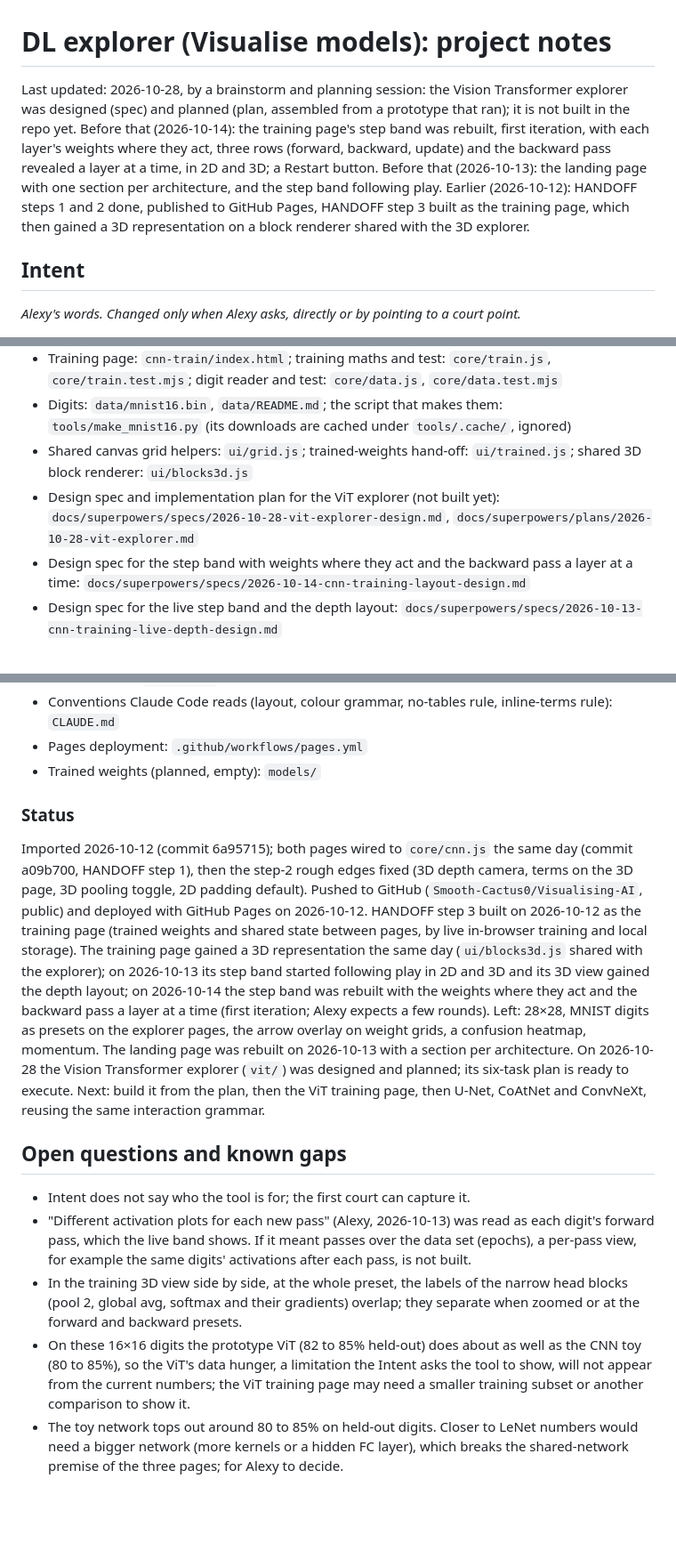
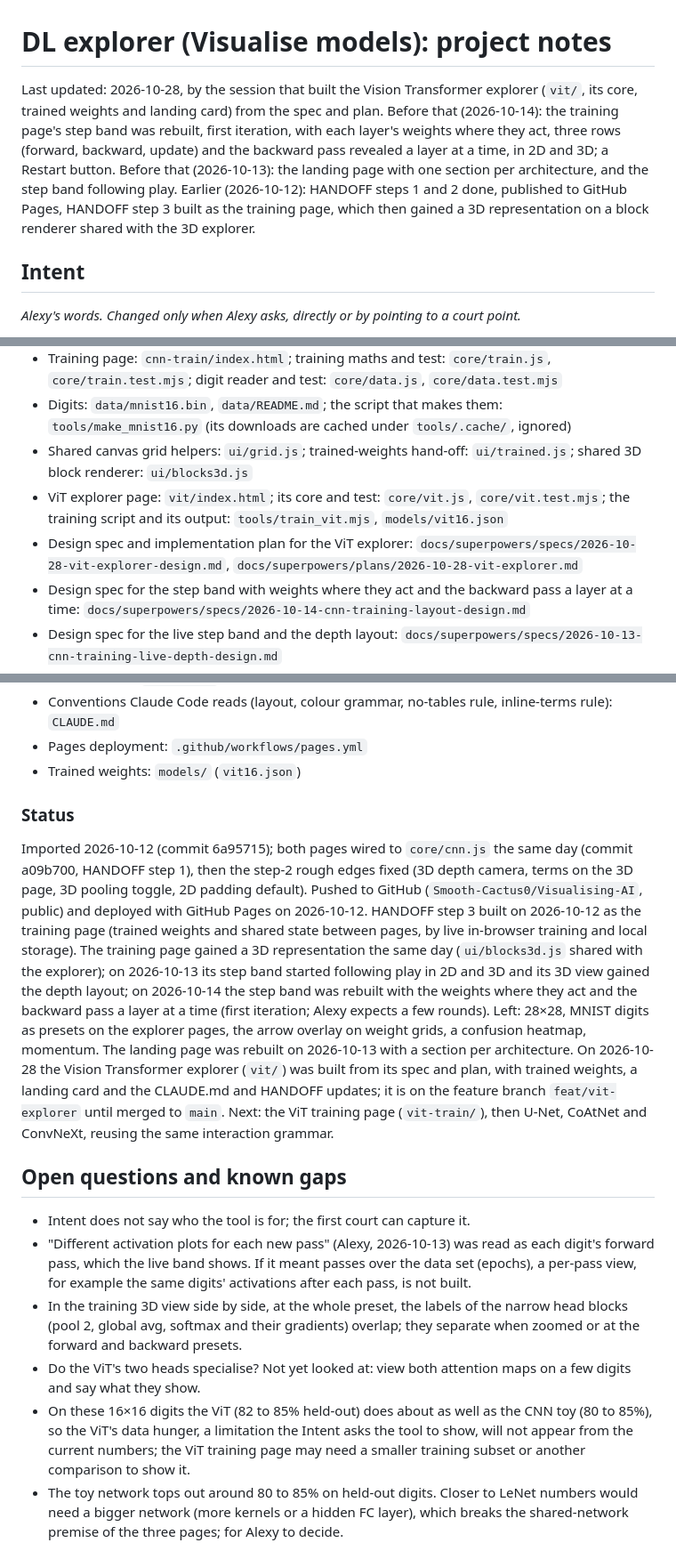
Before and after one commit to Smooth-Cactus0/Visualising-AI, a Markdown page: project_notes.md, 3 parts joined by grey strips. Shown at 89% size. Drawn GitHub-style; blank space fills up the shorter version.

Commit message:
docs: record the ViT explorer
Co-Authored-By: Claude Sonnet 5.5 <noreply@anthropic.com>

```diff
--- a/project_notes.md
+++ b/project_notes.md
@@ -1,5 +1,5 @@
 # DL explorer (Visualise models): project notes
-Last updated: 2026-10-28, by a brainstorm and planning session: the Vision Transformer explorer was designed (spec) and planned (plan, assembled from a prototype that ran); it is not built in the repo yet. Before that (2026-10-14): the training page's step band was rebuilt, first iteration, with each layer's weights where they act, three rows (forward, backward, update) and the backward pass revealed a layer at a time, in 2D and 3D; a Restart button. Before that (2026-10-13): the landing page with one section per architecture, and the step band following play. Earlier (2026-10-12): HANDOFF steps 1 and 2 done, published to GitHub Pages, HANDOFF step 3 built as the training page, which then gained a 3D representation on a block renderer shared with the 3D explorer.
+Last updated: 2026-10-28, by the session that built the Vision Transformer explorer (`vit/`, its core, trained weights and landing card) from the spec and plan. Before that (2026-10-14): the training page's step band was rebuilt, first iteration, with each layer's weights where they act, three rows (forward, backward, update) and the backward pass revealed a layer at a time, in 2D and 3D; a Restart button. Before that (2026-10-13): the landing page with one section per architecture, and the step band following play. Earlier (2026-10-12): HANDOFF steps 1 and 2 done, published to GitHub Pages, HANDOFF step 3 built as the training page, which then gained a 3D representation on a block renderer shared with the 3D explorer.
 
 ## Intent
 _Alexy's words. Changed only when Alexy asks, directly or by pointing to a court point._
@@ -97,7 +99,8 @@ Interactive web pages, with no build step, that show what the boxes in a deep-le
 - Training page: `cnn-train/index.html`; training maths and test: `core/train.js`, `core/train.test.mjs`; digit reader and test: `core/data.js`, `core/data.test.mjs`
 - Digits: `data/mnist16.bin`, `data/README.md`; the script that makes them: `tools/make_mnist16.py` (its downloads are cached under `tools/.cache/`, ignored)
 - Shared canvas grid helpers: `ui/grid.js`; trained-weights hand-off: `ui/trained.js`; shared 3D block renderer: `ui/blocks3d.js`
-- Design spec and implementation plan for the ViT explorer (not built yet): `docs/superpowers/specs/2026-10-28-vit-explorer-design.md`, `docs/superpowers/plans/2026-10-28-vit-explorer.md`
+- ViT explorer page: `vit/index.html`; its core and test: `core/vit.js`, `core/vit.test.mjs`; the training script and its output: `tools/train_vit.mjs`, `models/vit16.json`
+- Design spec and implementation plan for the ViT explorer: `docs/superpowers/specs/2026-10-28-vit-explorer-design.md`, `docs/superpowers/plans/2026-10-28-vit-explorer.md`
 - Design spec for the step band with weights where they act and the backward pass a layer at a time: `docs/superpowers/specs/2026-10-14-cnn-training-layout-design.md`
 - Design spec for the live step band and the depth layout: `docs/superpowers/specs/2026-10-13-cnn-training-live-depth-design.md`
 - Design spec and plan for the 3D representation: `docs/superpowers/specs/2026-10-12-cnn-training-3d-design.md`, `docs/superpowers/plans/2026-10-12-cnn-training-3d.md`
@@ -105,14 +108,15 @@ Interactive web pages, with no build step, that show what the boxes in a deep-le
 - Handoff from the artifact sessions (what each page does, decisions, rough edges, ideas, next architectures): `HANDOFF.md`
 - Conventions Claude Code reads (layout, colour grammar, no-tables rule, inline-terms rule): `CLAUDE.md`
 - Pages deployment: `.github/workflows/pages.yml`
-- Trained weights (planned, empty): `models/`
+- Trained weights: `models/` (`vit16.json`)
 
 ### Status
-Imported 2026-10-12 (commit 6a95715); both pages wired to `core/cnn.js` the same day (commit a09b700, HANDOFF step 1), then the step-2 rough edges fixed (3D depth camera, terms on the 3D page, 3D pooling toggle, 2D padding default). Pushed to GitHub (`Smooth-Cactus0/Visualising-AI`, public) and deployed with GitHub Pages on 2026-10-12. HANDOFF step 3 built on 2026-10-12 as the training page (trained weights and shared state between pages, by live in-browser training and local storage). The training page gained a 3D representation the same day (`ui/blocks3d.js` shared with the explorer); on 2026-10-13 its step band started following play in 2D and 3D and its 3D view gained the depth layout; on 2026-10-14 the step band was rebuilt with the weights where they act and the backward pass a layer at a time (first iteration; Alexy expects a few rounds). Left: 28×28, MNIST digits as presets on the explorer pages, the arrow overlay on weight grids, a confusion heatmap, momentum. The landing page was rebuilt on 2026-10-13 with a section per architecture. On 2026-10-28 the Vision Transformer explorer (`vit/`) was designed and planned; its six-task plan is ready to execute. Next: build it from the plan, then the ViT training page, then U-Net, CoAtNet and ConvNeXt, reusing the same interaction grammar.
+Imported 2026-10-12 (commit 6a95715); both pages wired to `core/cnn.js` the same day (commit a09b700, HANDOFF step 1), then the step-2 rough edges fixed (3D depth camera, terms on the 3D page, 3D pooling toggle, 2D padding default). Pushed to GitHub (`Smooth-Cactus0/Visualising-AI`, public) and deployed with GitHub Pages on 2026-10-12. HANDOFF step 3 built on 2026-10-12 as the training page (trained weights and shared state between pages, by live in-browser training and local storage). The training page gained a 3D representation the same day (`ui/blocks3d.js` shared with the explorer); on 2026-10-13 its step band started following play in 2D and 3D and its 3D view gained the depth layout; on 2026-10-14 the step band was rebuilt with the weights where they act and the backward pass a layer at a time (first iteration; Alexy expects a few rounds). Left: 28×28, MNIST digits as presets on the explorer pages, the arrow overlay on weight grids, a confusion heatmap, momentum. The landing page was rebuilt on 2026-10-13 with a section per architecture. On 2026-10-28 the Vision Transformer explorer (`vit/`) was built from its spec and plan, with trained weights, a landing card and the CLAUDE.md and HANDOFF updates; it is on the feature branch `feat/vit-explorer` until merged to `main`. Next: the ViT training page (`vit-train/`), then U-Net, CoAtNet and ConvNeXt, reusing the same interaction grammar.
 
 ## Open questions and known gaps
 - Intent does not say who the tool is for; the first court can capture it.
 - "Different activation plots for each new pass" (Alexy, 2026-10-13) was read as each digit's forward pass, which the live band shows. If it meant passes over the data set (epochs), a per-pass view, for example the same digits' activations after each pass, is not built.
 - In the training 3D view side by side, at the whole preset, the labels of the narrow head blocks (pool 2, global avg, softmax and their gradients) overlap; they separate when zoomed or at the forward and backward presets.
-- On these 16×16 digits the prototype ViT (82 to 85% held-out) does about as well as the CNN toy (80 to 85%), so the ViT's data hunger, a limitation the Intent asks the tool to show, will not appear from the current numbers; the ViT training page may need a smaller training subset or another comparison to show it.
+- Do the ViT's two heads specialise? Not yet looked at: view both attention maps on a few digits and say what they show.
+- On these 16×16 digits the ViT (82 to 85% held-out) does about as well as the CNN toy (80 to 85%), so the ViT's data hunger, a limitation the Intent asks the tool to show, will not appear from the current numbers; the ViT training page may need a smaller training subset or another comparison to show it.
 - The toy network tops out around 80 to 85% on held-out digits. Closer to LeNet numbers would need a bigger network (more kernels or a hidden FC layer), which breaks the shared-network premise of the three pages; for Alexy to decide.
```
Also changed, not shown: other parts of project_notes.md (+7 -5 lines), CLAUDE.md (+8 -8 lines), HANDOFF.md (+2 -1 lines).
